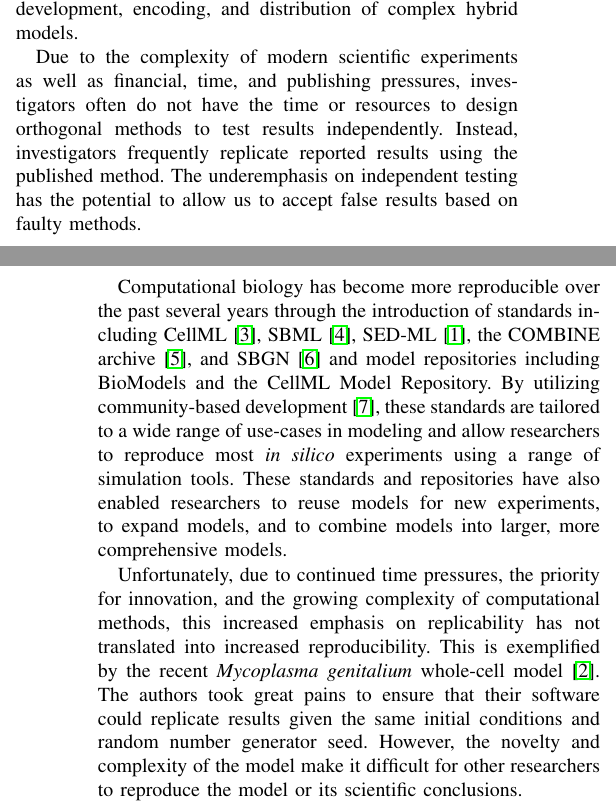
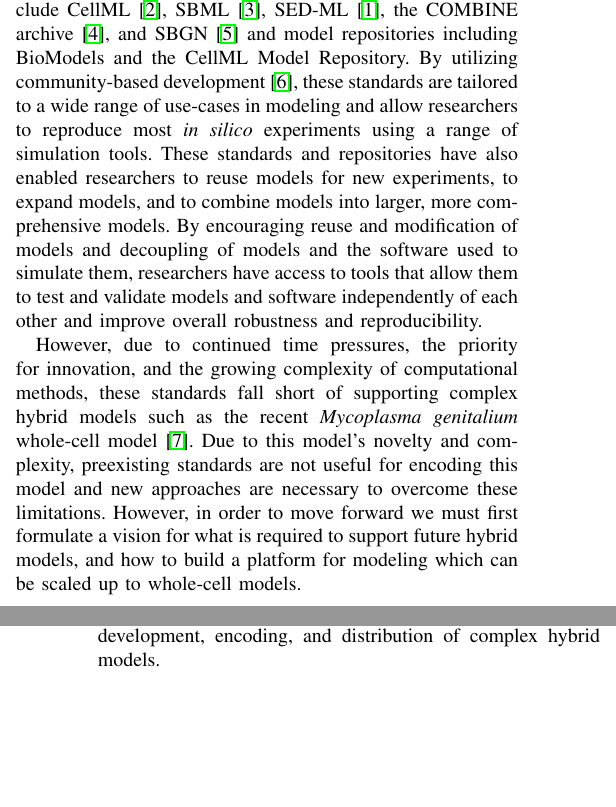
Before and after one commit to 0u812/ieee-reproducibility-paper, a LaTeX paper (model_reproducibility.tex): two parts of the columns of pages 1 and 2 of 5, joined at a grey line, cut so that both start at the same text, the shorter picture padded with empty space. Compiled offline with pdfLaTeX.

Commit message:
rearrange and motivate intro

```diff
--- a/model_reproducibility.tex
+++ b/model_reproducibility.tex
@@ -487,18 +487,18 @@ To illustrate the difference between these two terms, consider a Gedanken experi
 
 The above example shows that \textit{reproducibility} applies to a process with a human in the loop. Different researchers are unlikely to arrive at the same numerical results, but tracking down discrepancies often helps illuminate sources of error. By contrast, machines can, in principle, replicate a numerical result exactly without human intervetion. \textit{Replicability} is a technological feature, whereas \textit{reproducibility} is a property of the research process.
 
+In systems biology, many standards have been introduced for encoding models and simulations. These standards include CellML \cite{cuellar2003overview}, SBML \cite{hucka2003}, SED-ML \cite{sedml2011}, the COMBINE archive \cite{COMBINE2012}, and SBGN \cite{LeNovereHMMSS09} and model repositories including BioModels and the CellML Model Repository.
+By utilizing community-based development \cite{hucka2015promoting}, these standards are tailored to a wide range of use-cases in modeling and allow researchers to reproduce most \textit{in silico} experiments using a range of simulation tools. These standards and repositories have also enabled researchers to reuse models for new experiments, to expand models, and to combine models into larger, more comprehensive models. By encouraging reuse and modification of models and decoupling of models and the software used to simulate them, researchers have access to tools that allow them to test and validate models and software independently of each other and improve overall robustness and reproducibility.
+
+However, due to continued time pressures, the priority for innovation, and the growing complexity of computational methods, these standards fall short of supporting complex hybrid models such as the recent \textit{Mycoplasma genitalium} whole-cell model \cite{Karr2012}. Due to this model's novelty and complexity, preexisting standards are not useful for encoding this model and new approaches are necessary to overcome these limitations. However, in order to move forward we must first formulate a vision for what is required to support future hybrid models, and how to build a platform for modeling which can be scaled up to whole-cell models.
+
+Waltemath and Schreiber recently organized a week-long workshop to reproduce the \textit{M. genitalium} model using SBML and open-source modeling software. The workshop included 60 modelers, modeling software developers, and standards developers. The workshop made great progress toward encoding the model in SBML, including draft SBML versions of most of the submodels. However, because the model requires many new SBML packages that are still only supported by a few software programs and because the model is large, significant work remains to reproduce the model despite the more than one person-year of effort that has already been dedicated to this effort.
+
 What role does \textit{replicability} play in the process of performing reproducible research? Consider again the above example and suppose Bob's simulation was based on a stochastic method instead of a deterministic one. Alice can still compare the propensities at the initial time point, but if the initial propensities are identical then the timecourse behavior of the model will not help her to isolate the discrepancy. Alice can employ other methods to continue trying to reproduce Bob's results but by throwing away the ability to produce predictable, deterministic simulations Bob has effectively made it difficult to reproduce his work.
 
 Replicability is important when the simulation results must be recreated exactly. There are certainly times when this requirement does not apply, but since our discussion here is based on the outcome of a workshop to re-encode a whole-cell model of \textit{Mycoplasma genitalium} \cite{Karr2012}, we will focus on the role of exactly repeatable numerical simulations in the development, encoding, and distribution of complex hybrid models.
 
-Due to the complexity of modern scientific experiments as well as financial, time, and publishing pressures, investigators often do not have the time or resources to design orthogonal methods to test results independently. Instead, investigators frequently replicate reported results using the published method. The underemphasis on independent testing has the potential to allow us to accept false results based on faulty methods.
-
-Computational biology has become more reproducible over the past several years through the introduction of standards including CellML \cite{cuellar2003overview}, SBML \cite{hucka2003}, SED-ML \cite{sedml2011}, the COMBINE archive \cite{COMBINE2012}, and SBGN \cite{LeNovereHMMSS09} and model repositories including BioModels and the CellML Model Repository.
-By utilizing community-based development \cite{hucka2015promoting}, these standards are tailored to a wide range of use-cases in modeling and allow researchers to reproduce most \textit{in silico} experiments using a range of simulation tools. These standards and repositories have also enabled researchers to reuse models for new experiments, to expand models, and to combine models into larger, more comprehensive models.
-
-Unfortunately, due to continued time pressures, the priority for innovation, and the growing complexity of computational methods, this increased emphasis on replicability has not translated into increased reproducibility. This is exemplified by the recent \textit{Mycoplasma genitalium} whole-cell model \cite{Karr2012}. The authors took great pains to ensure that their software could replicate results given the same initial conditions and random number generator seed. However, the novelty and complexity of the model make it difficult for other researchers to reproduce the model or its scientific conclusions.
-
-Waltemath and Schreiber recently organized a week-long workshop to reproduce the \textit{M. genitalium} model using SBML and open-source modeling software. The workshop included 60 modelers, modeling software developers, and standards developers. The workshop made great progress toward reproducing the model in SBML, including draft SBML versions of most of the submodels. However, because the model requires many new SBML packages that are still only supported by a few software programs and because the model is large, significant work remains to reproduce the model despite the more than one person-year of effort that has already been dedicated to this effort.
+% Due to the complexity of modern scientific experiments as well as financial, time, and publishing pressures, investigators often do not have the time or resources to design orthogonal methods to test results independently. Instead, investigators frequently replicate reported results using the published method. The underemphasis on independent testing has the potential to allow us to accept false results based on faulty methods.
 
 Here, we outline the process for reproducing models, outline the gaps in our current standards and software for facilitating
 reproducible modeling, and describe new standards and tools that are needed to enable researchers to conduct reproducible
```
